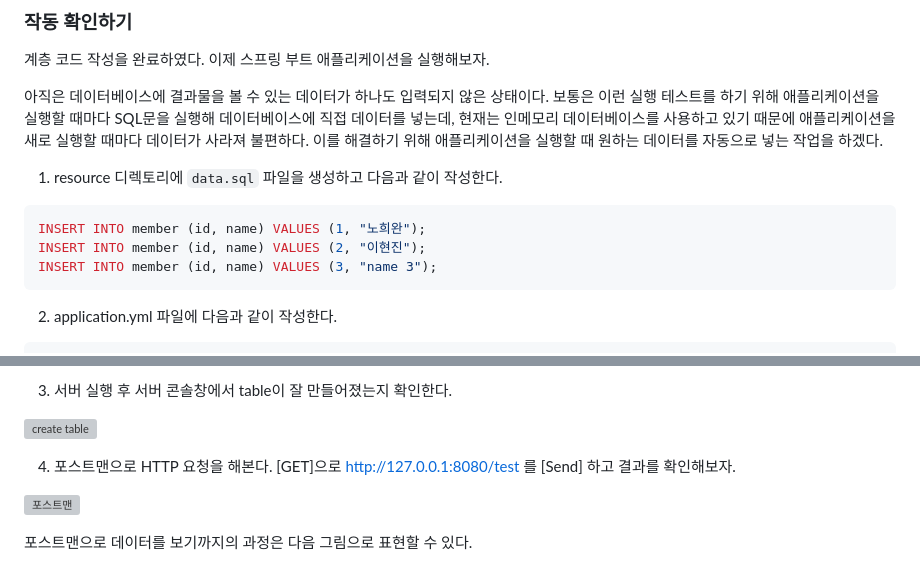
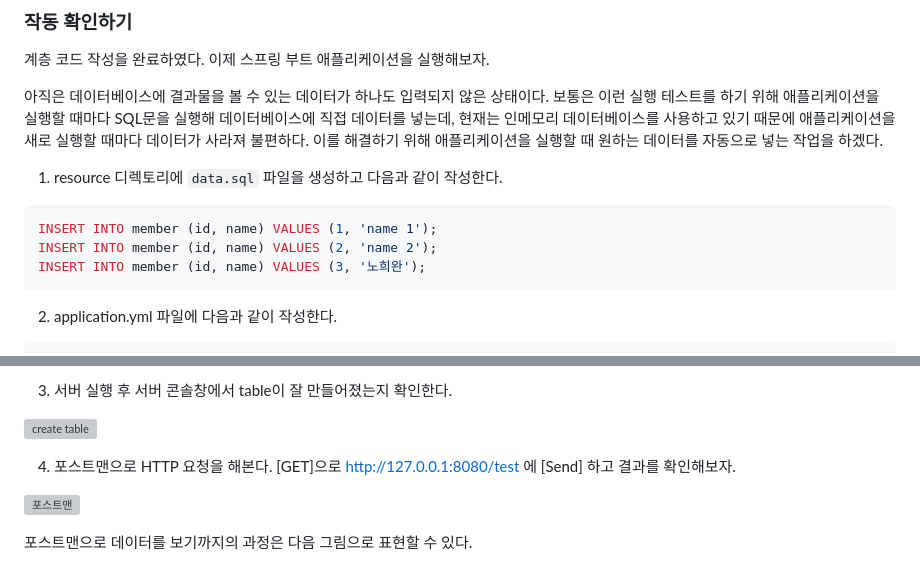
Before and after one commit to Do-heewan/Java_SpringBoot3, a Markdown page: TIL/03_SpringBoot3_Structure.md, 2 parts joined by grey strips. Drawn GitHub-style; grey boxes are pictures that could not be loaded.

````diff
--- a/TIL/03_SpringBoot3_Structure.md
+++ b/TIL/03_SpringBoot3_Structure.md
@@ -200,9 +200,9 @@ public interface MemberRepository extends JpaRepository<Member, Long> {
 1. resource 디렉토리에 `data.sql` 파일을 생성하고 다음과 같이 작성한다.
 
 ```sql
-INSERT INTO member (id, name) VALUES (1, "노희완");
-INSERT INTO member (id, name) VALUES (2, "이현진");
-INSERT INTO member (id, name) VALUES (3, "name 3");
+INSERT INTO member (id, name) VALUES (1, 'name 1');
+INSERT INTO member (id, name) VALUES (2, 'name 2');
+INSERT INTO member (id, name) VALUES (3, '노희완');
 ```
 
 2. application.yml 파일에 다음과 같이 작성한다.
@@ -226,7 +226,7 @@ show-sql, format_sql 옵션은 애플리케이션 실행 과정에 데이터베
 
 ![create table](https://github.com/user-attachments/assets/e9f65078-4268-4203-bbc5-91591a95cf58)
 
-4. 포스트맨으로 HTTP 요청을 해본다. [GET]으로 http://127.0.0.1:8080/test 를 [Send] 하고 결과를 확인해보자.
+4. 포스트맨으로 HTTP 요청을 해본다. [GET]으로 http://127.0.0.1:8080/test 에 [Send] 하고 결과를 확인해보자.
 
 ![포스트맨](https://github.com/user-attachments/assets/33b2e475-da2d-4f8c-88d1-7d4f49c3211b)
 
````
Also changed, not shown: other parts of TIL/03_SpringBoot3_Structure.md (+3 -3 lines).
